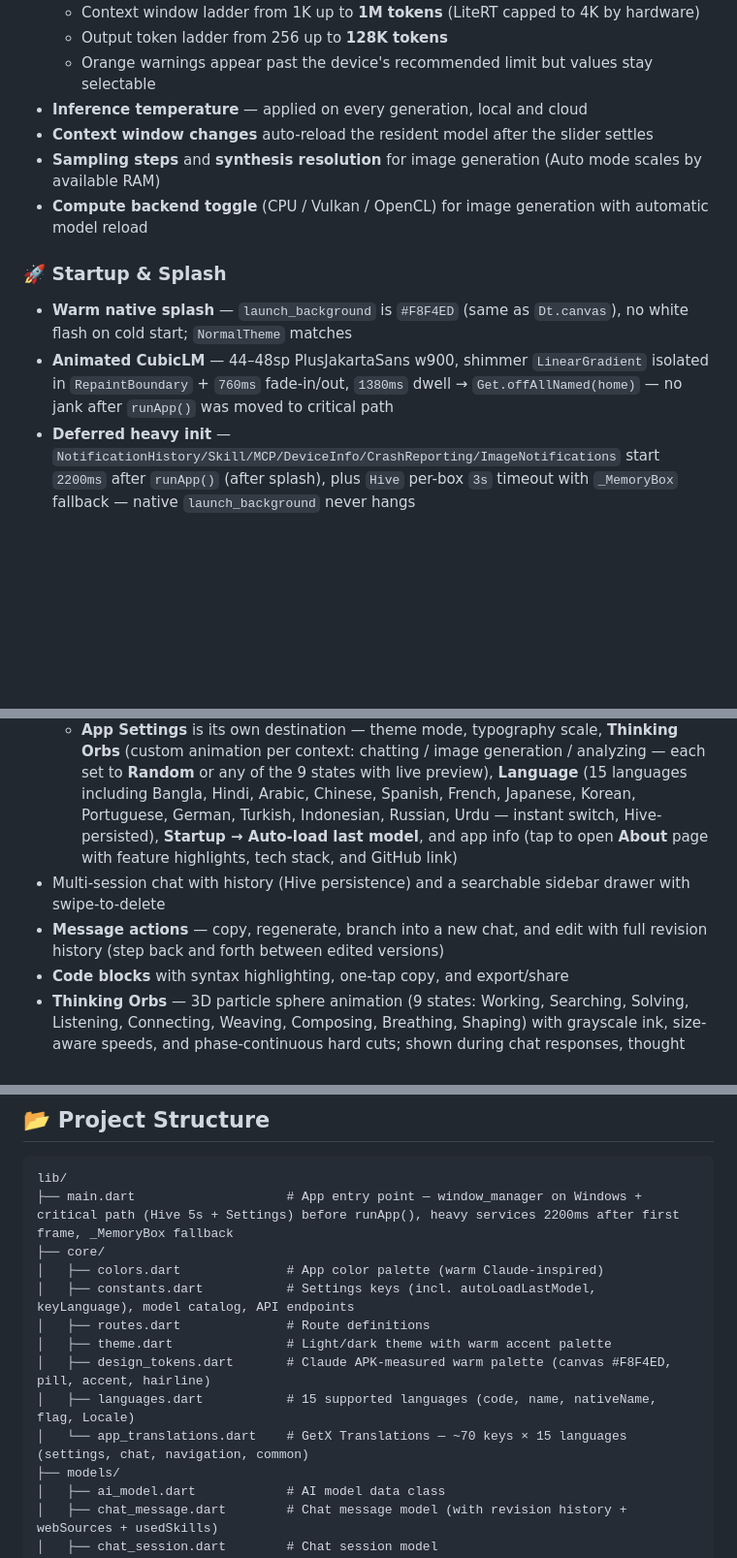
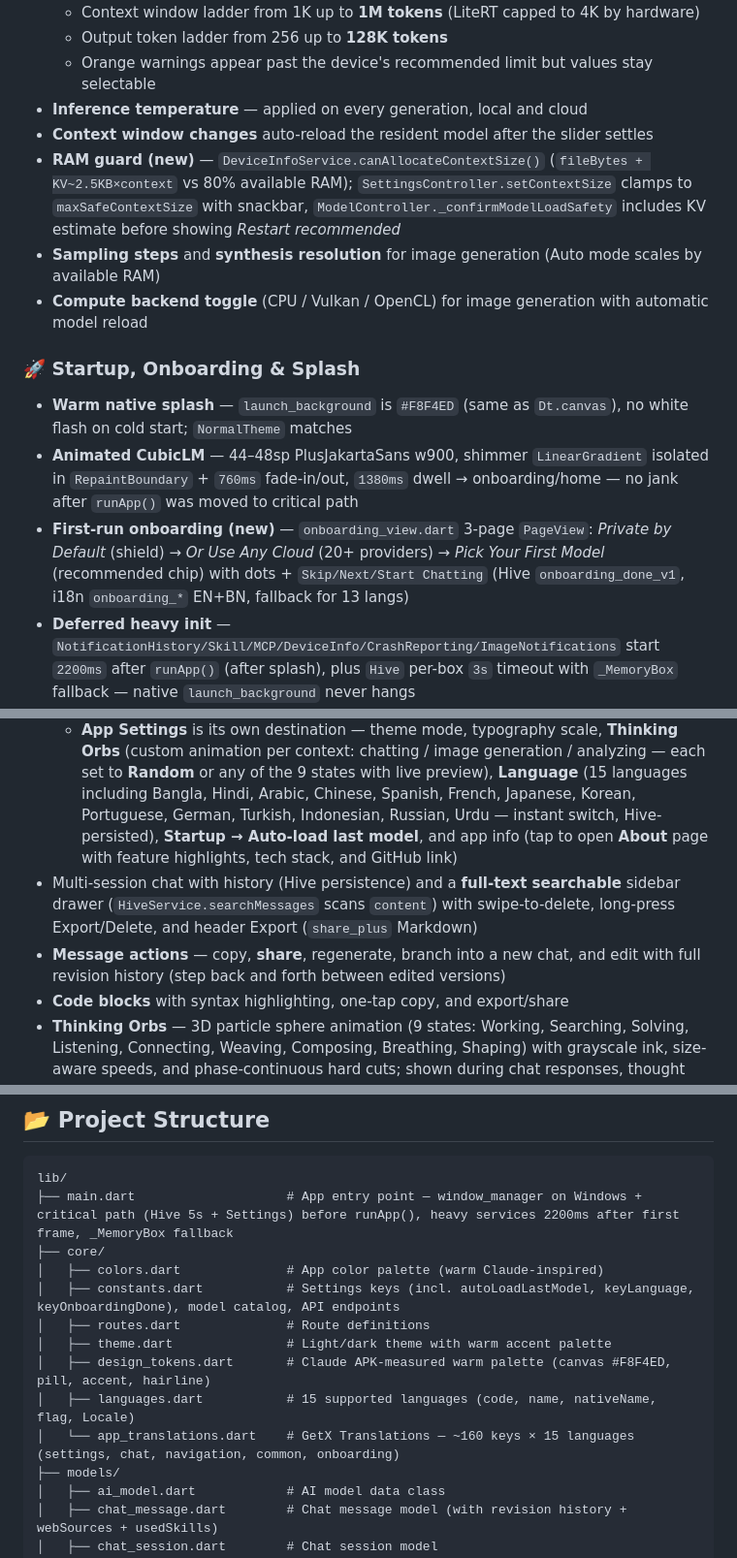
Before and after one commit to abir2afridi/CubicLM, a Markdown page: README.md, 3 parts joined by grey strips. Shown at 97% size. Rendered like a GitHub page; blank space fills up the shorter version.

Commit message:
docs: README — onboarding, RAM guard, download atomic, search+export, i18n 90+ keys

```diff
--- a/README.md
+++ b/README.md
@@ -50,13 +50,15 @@
   - Orange warnings appear past the device's recommended limit but values stay selectable
 - **Inference temperature** — applied on every generation, local and cloud
 - **Context window changes** auto-reload the resident model after the slider settles
+- **RAM guard (new)** — `DeviceInfoService.canAllocateContextSize()` (`fileBytes + KV~2.5KB×context` vs 80% available RAM); `SettingsController.setContextSize` clamps to `maxSafeContextSize` with snackbar, `ModelController._confirmModelLoadSafety` includes KV estimate before showing *Restart recommended*
 - **Sampling steps** and **synthesis resolution** for image generation (Auto mode scales by available RAM)
 - **Compute backend toggle** (CPU / Vulkan / OpenCL) for image generation with automatic model reload
 
-### 🚀 Startup & Splash
+### 🚀 Startup, Onboarding & Splash
 
 - **Warm native splash** — `launch_background` is `#F8F4ED` (same as `Dt.canvas`), no white flash on cold start; `NormalTheme` matches
-- **Animated CubicLM** — 44–48sp PlusJakartaSans w900, shimmer `LinearGradient` isolated in `RepaintBoundary` + `760ms` fade-in/out, `1380ms` dwell → `Get.offAllNamed(home)` — no jank after `runApp()` was moved to critical path
+- **Animated CubicLM** — 44–48sp PlusJakartaSans w900, shimmer `LinearGradient` isolated in `RepaintBoundary` + `760ms` fade-in/out, `1380ms` dwell → onboarding/home — no jank after `runApp()` was moved to critical path
+- **First-run onboarding (new)** — `onboarding_view.dart` 3-page `PageView`: *Private by Default* (shield) → *Or Use Any Cloud* (20+ providers) → *Pick Your First Model* (recommended chip) with dots + `Skip/Next/Start Chatting` (Hive `onboarding_done_v1`, i18n `onboarding_*` EN+BN, fallback for 13 langs)
 - **Deferred heavy init** — `NotificationHistory/Skill/MCP/DeviceInfo/CrashReporting/ImageNotifications` start `2200ms` after `runApp()` (after splash), plus `Hive` per-box `3s` timeout with `_MemoryBox` fallback — native `launch_background` never hangs
 - **Auto-load last model** — `App Settings → STARTUP` switch (`AppConstants.keyAutoLoadLastModel`). **ON**: after chat UI is idle (splash gone + `DeviceInfo` ready + `1200ms`), checks `isModelLoaded` resident, `90s` crash-loop guard, `80%` RAM guard, then `loadModel().timeout(90s)` off the UI frame. **OFF** (default): shows `Resume Session?` dialog after `520ms`. Prevents `mmap 2-7GB` during splash which previously froze 2nd open
 
@@ -136,8 +138,8 @@ A power-user setting in **Nodes › Config** to connect one user-provided **remo
   - **Explore** now has a 4-way toggle — **Local** (on-device models) / **Online** (cloud providers) / **Skills** (offline prompt extensions) / **MCP** (custom remote server) — so models, skills, and MCP are discoverable in one hub
   - **Nodes** page has two tabs — **Node** (local API server) and **Config** (diagnostics, hardware capabilities, inference mode, system prompt, Skills, Custom MCP Server, local model & imaging parameters)
   - **App Settings** is its own destination — theme mode, typography scale, **Thinking Orbs** (custom animation per context: chatting / image generation / analyzing — each set to **Random** or any of the 9 states with live preview), **Language** (15 languages including Bangla, Hindi, Arabic, Chinese, Spanish, French, Japanese, Korean, Portuguese, German, Turkish, Indonesian, Russian, Urdu — instant switch, Hive-persisted), **Startup → Auto-load last model**, and app info (tap to open **About** page with feature highlights, tech stack, and GitHub link)
-- Multi-session chat with history (Hive persistence) and a searchable sidebar drawer with swipe-to-delete
-- **Message actions** — copy, regenerate, branch into a new chat, and edit with full revision history (step back and forth between edited versions)
+- Multi-session chat with history (Hive persistence) and a **full-text searchable** sidebar drawer (`HiveService.searchMessages` scans `content`) with swipe-to-delete, long-press Export/Delete, and header Export (`share_plus` Markdown)
+- **Message actions** — copy, **share**, regenerate, branch into a new chat, and edit with full revision history (step back and forth between edited versions)
 - **Code blocks** with syntax highlighting, one-tap copy, and export/share
 - **Thinking Orbs** — 3D particle sphere animation (9 states: Working, Searching, Solving, Listening, Connecting, Weaving, Composing, Breathing, Shaping) with grayscale ink, size-aware speeds, and phase-continuous hard cuts; shown during chat responses, thought analysis, and image synthesis — each context configurable to **Random** shuffle or a fixed state via **App Settings › Thinking Orbs** (live orb previews in the picker)
 - **Empty state** — `assets/icons/CubicLM.png` 64×64 + animated `CubicLM` shimmer (same engine as splash) above suggestions — never a blank screen
@@ -237,12 +239,12 @@ lib/
 ├── main.dart                    # App entry point — window_manager on Windows + critical path (Hive 5s + Settings) before runApp(), heavy services 2200ms after first frame, _MemoryBox fallback
 ├── core/
 │   ├── colors.dart              # App color palette (warm Claude-inspired)
-│   ├── constants.dart           # Settings keys (incl. autoLoadLastModel, keyLanguage), model catalog, API endpoints
+│   ├── constants.dart           # Settings keys (incl. autoLoadLastModel, keyLanguage, keyOnboardingDone), model catalog, API endpoints
 │   ├── routes.dart              # Route definitions
 │   ├── theme.dart               # Light/dark theme with warm accent palette
 │   ├── design_tokens.dart       # Claude APK-measured warm palette (canvas #F8F4ED, pill, accent, hairline)
 │   ├── languages.dart           # 15 supported languages (code, name, nativeName, flag, Locale)
-│   └── app_translations.dart    # GetX Translations — ~70 keys × 15 languages (settings, chat, navigation, common)
+│   └── app_translations.dart    # GetX Translations — ~160 keys × 15 languages (settings, chat, navigation, common, onboarding)
 ├── models/
 │   ├── ai_model.dart            # AI model data class
 │   ├── chat_message.dart        # Chat message model (with revision history + webSources + usedSkills)
```
Also changed, not shown: other parts of README.md (+5 -4 lines).
